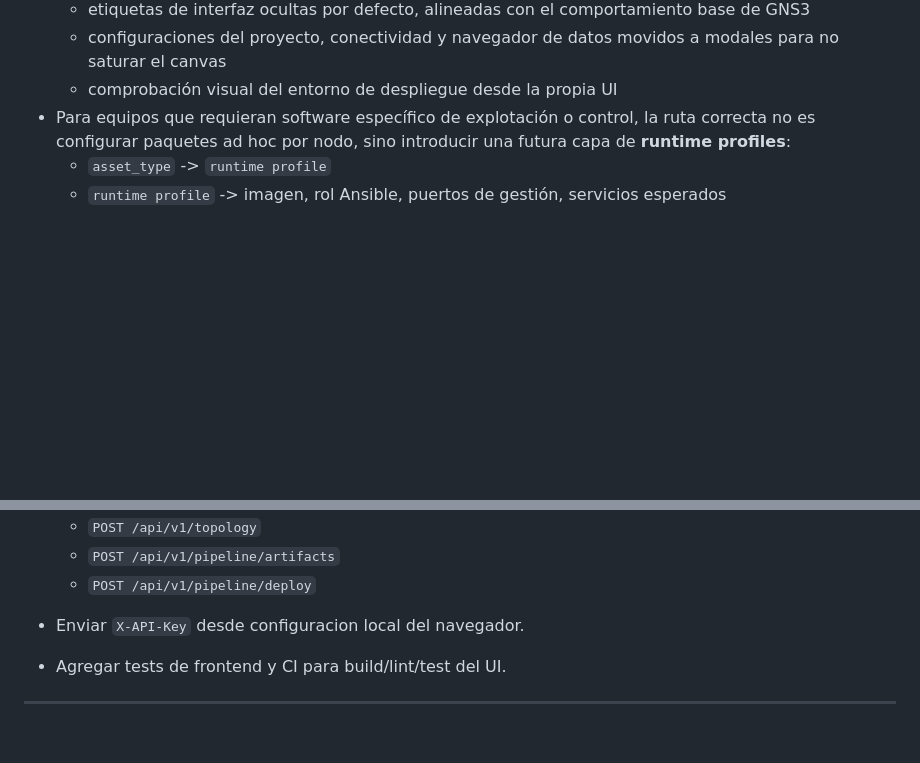
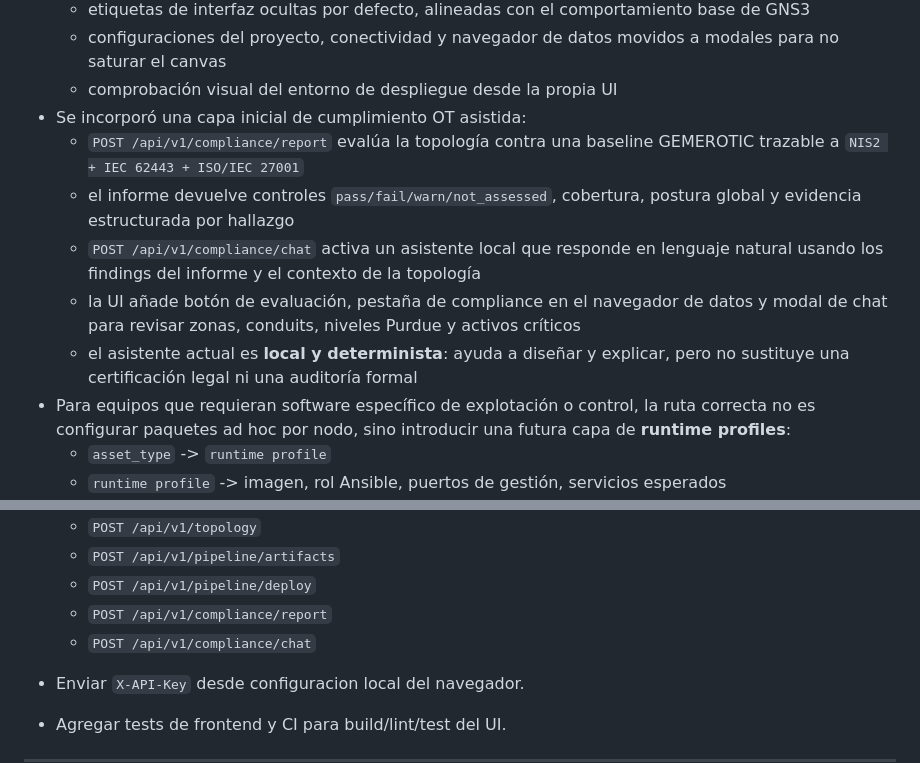
Before and after one commit to QuiqueJr/GEMEROTIC, a Markdown page: README.md, 2 parts joined by grey strips. GitHub-like rendering; blank space fills up the shorter version.

Commit message:
docs: actualiza readme con compliance asistido

```diff
--- a/README.md
+++ b/README.md
@@ -65,6 +65,19 @@ TopologyCreate -> Jinja2 bundle -> Containerlab deploy -> Ansible apply
   - configuraciones del proyecto, conectividad y navegador de datos movidos a
     modales para no saturar el canvas
   - comprobación visual del entorno de despliegue desde la propia UI
+- Se incorporó una capa inicial de cumplimiento OT asistida:
+  - `POST /api/v1/compliance/report` evalúa la topología contra una baseline
+    GEMEROTIC trazable a `NIS2 + IEC 62443 + ISO/IEC 27001`
+  - el informe devuelve controles `pass/fail/warn/not_assessed`, cobertura,
+    postura global y evidencia estructurada por hallazgo
+  - `POST /api/v1/compliance/chat` activa un asistente local que responde en
+    lenguaje natural usando los findings del informe y el contexto de la
+    topología
+  - la UI añade botón de evaluación, pestaña de compliance en el navegador de
+    datos y modal de chat para revisar zonas, conduits, niveles Purdue y
+    activos críticos
+  - el asistente actual es **local y determinista**: ayuda a diseñar y
+    explicar, pero no sustituye una certificación legal ni una auditoría formal
 - Para equipos que requieran software específico de explotación o control, la
   ruta correcta no es configurar paquetes ad hoc por nodo, sino introducir una
   futura capa de **runtime profiles**:
@@ -149,6 +162,8 @@ La UI respeta el modelo de 3 capas:
   - `POST /api/v1/topology`
   - `POST /api/v1/pipeline/artifacts`
   - `POST /api/v1/pipeline/deploy`
+  - `POST /api/v1/compliance/report`
+  - `POST /api/v1/compliance/chat`
 - Enviar `X-API-Key` desde configuracion local del navegador.
 - Agregar tests de frontend y CI para build/lint/test del UI.
 
```
